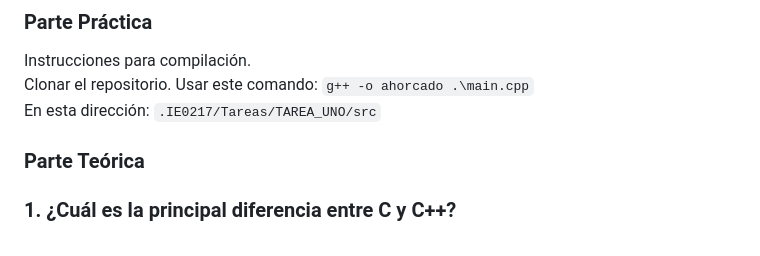
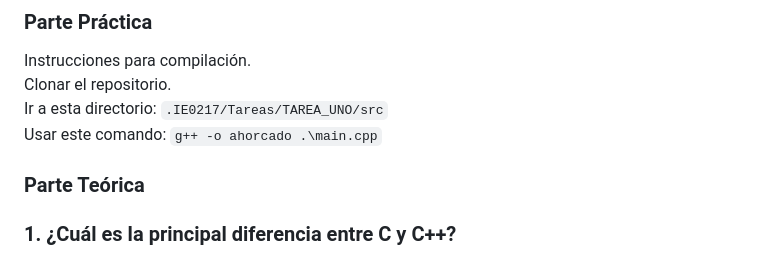
Before and after one commit to andresbove/ie0217, a Markdown page: Tareas/TAREA_UNO/README.md, the part around the change. GitHub-like rendering.

Commit message:
Update README.md
Actualización de las instrucciones para la compilación

```diff
--- a/Tareas/TAREA_UNO/README.md
+++ b/Tareas/TAREA_UNO/README.md
@@ -2,8 +2,9 @@
 ### Parte Práctica
 Instrucciones para compilación.
 Clonar el repositorio.
+Ir a esta directorio: ``.IE0217/Tareas/TAREA_UNO/src``
 Usar este comando: ``g++ -o ahorcado .\main.cpp``
-En esta dirección: ``.IE0217/Tareas/TAREA_UNO/src``
+
 ### Parte Teórica
 ### 1. ¿Cuál es la principal diferencia entre C y C++?
 Hay diversas diferencias y similitudes entre los lenguajes C y C++. En el caso del lenguaje C, es fundamentalmente procedural y se centra en funciones y estructuras de datos, con una complejidad relativamente menor en comparación con C++. Además, los usuarios tienen un control más directo sobre la memoria mediante funciones como malloc() y free(). Por otro lado, en el lenguaje C++, se orienta hacia la programación orientada a objetos, haciendo uso de herramientas como el polimorfismo. C++ es generalmente más complejo que C, ya que incorpora conceptos como sobrecarga de funciones, herencia y una sintaxis más complicada de leer e implementar, especialmente para quienes están aprendiendo. En cuanto al manejo de memoria en C++, se realiza utilizando funciones como new y delete, además de la posibilidad de emplear punteros y punteros inteligentes para gestionar la memoria.
```
